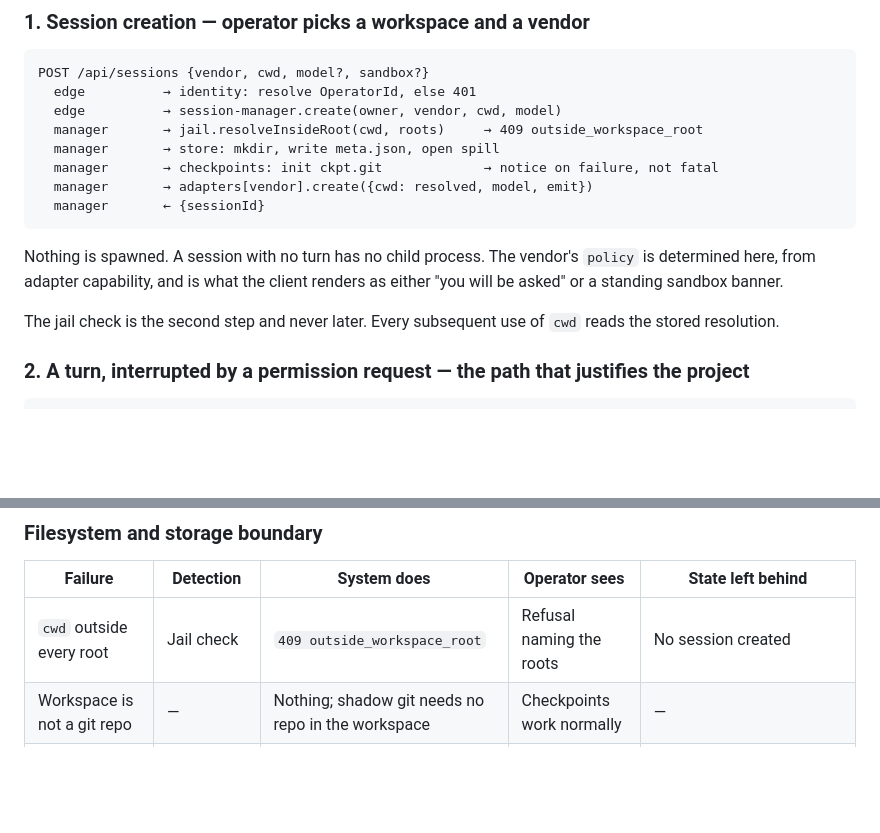
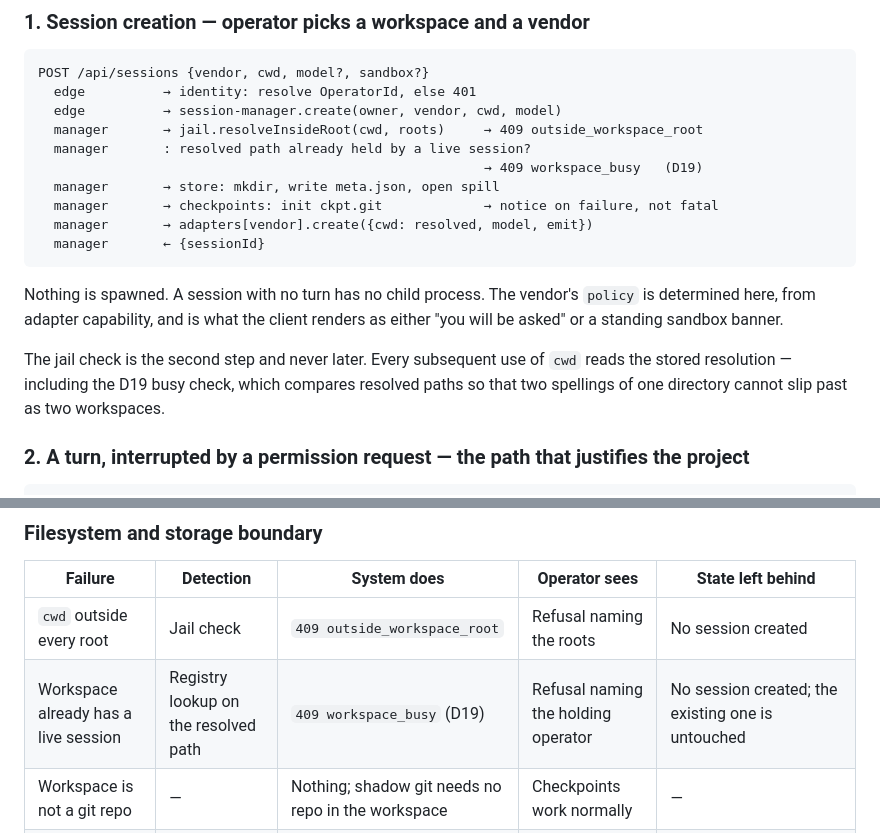
Before and after one commit to The-Running-Dev/SubZeroDev.SkyNetHR, a Markdown page: design/10-design.md, 2 parts joined by grey strips. Drawn GitHub-style; blank space fills up the shorter version.

```diff
--- a/design/10-design.md
+++ b/design/10-design.md
@@ -378,6 +378,8 @@ POST /api/sessions {vendor, cwd, model?, sandbox?}
   edge          → identity: resolve OperatorId, else 401
   edge          → session-manager.create(owner, vendor, cwd, model)
   manager       → jail.resolveInsideRoot(cwd, roots)     → 409 outside_workspace_root
+  manager       : resolved path already held by a live session?
+                                                         → 409 workspace_busy   (D19)
   manager       → store: mkdir, write meta.json, open spill
   manager       → checkpoints: init ckpt.git             → notice on failure, not fatal
   manager       → adapters[vendor].create({cwd: resolved, model, emit})
@@ -389,7 +391,8 @@ determined here, from adapter capability, and is what the client renders as eith
 will be asked" or a standing sandbox banner.
 
 The jail check is the second step and never later. Every subsequent use of `cwd` reads the
-stored resolution.
+stored resolution — including the D19 busy check, which compares resolved paths so that two
+spellings of one directory cannot slip past as two workspaces.
 
 ### 2. A turn, interrupted by a permission request — the path that justifies the project
 
@@ -528,6 +531,7 @@ thinking. Fail loudly, never degrade quietly.
 | Failure | Detection | System does | Operator sees | State left behind |
 |---|---|---|---|---|
 | `cwd` outside every root | Jail check | `409 outside_workspace_root` | Refusal naming the roots | No session created |
+| Workspace already has a live session | Registry lookup on the resolved path | `409 workspace_busy` (D19) | Refusal naming the holding operator | No session created; the existing one is untouched |
 | Workspace is not a git repo | — | Nothing; shadow git needs no repo in the workspace | Checkpoints work normally | — |
 | `ckpt.git` init fails | git exit code | `session.notice / warn`; session proceeds **without** checkpoints | Banner: no checkpoints | Session usable, DoD #6 unavailable |
 | Restore while a turn is in flight | Manager turn state | `409 turn_in_flight` | "Finish or interrupt first" | Workspace untouched |
```
Also changed, not shown: other parts of design/10-design.md (+31 -20 lines), design/90-decisions.md (+24 -6 lines).
